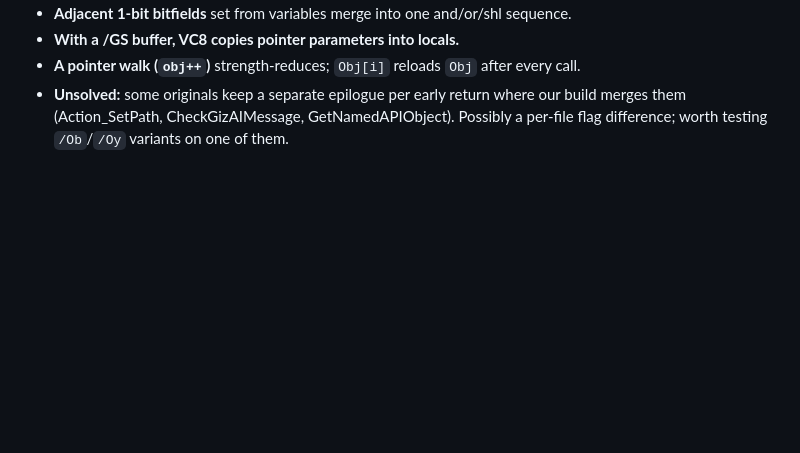
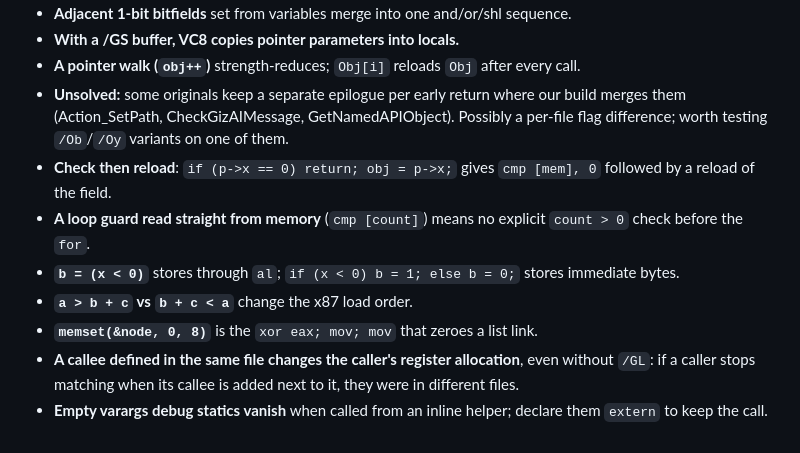
Before and after one commit to wasdhjklxyz/lbtvg, a Markdown page: docs/workflow.md, the part around the change. Rendered like a GitHub page; blank space fills up the shorter version.

Commit message:
docs: VC8 habits from the third overnight run
Co-Authored-By: Claude Opus 5.5 <noreply@anthropic.com>

```diff
--- a/docs/workflow.md
+++ b/docs/workflow.md
@@ -173,3 +173,16 @@ enough matched code for the percentage to mean something.
   our build merges them (Action_SetPath, CheckGizAIMessage,
   GetNamedAPIObject). Possibly a per-file flag difference; worth testing
   `/Ob`/`/Oy` variants on one of them.
+- **Check then reload**: `if (p->x == 0) return; obj = p->x;` gives
+  `cmp [mem], 0` followed by a reload of the field.
+- **A loop guard read straight from memory** (`cmp [count]`) means no explicit
+  `count > 0` check before the `for`.
+- **`b = (x < 0)`** stores through `al`; `if (x < 0) b = 1; else b = 0;`
+  stores immediate bytes.
+- **`a > b + c` vs `b + c < a`** change the x87 load order.
+- **`memset(&node, 0, 8)`** is the `xor eax; mov; mov` that zeroes a list link.
+- **A callee defined in the same file changes the caller's register
+  allocation**, even without `/GL`: if a caller stops matching when its callee
+  is added next to it, they were in different files.
+- **Empty varargs debug statics vanish** when called from an inline helper;
+  declare them `extern` to keep the call.
```
